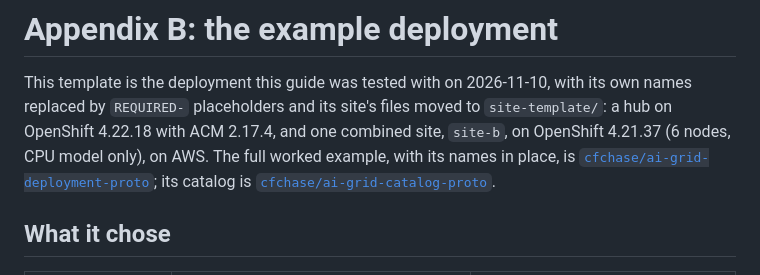
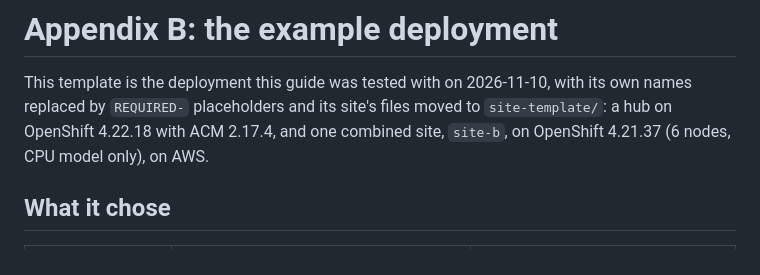
Before and after one commit to ai-grid-cloud/ai-grid-deployment-template, a Markdown page: docs/install/appendix-b-example.md, the part around the change. GitHub-like rendering.

```diff
--- a/docs/install/appendix-b-example.md
+++ b/docs/install/appendix-b-example.md
@@ -2,9 +2,7 @@
 
 This template is the deployment this guide was tested with on 2026-11-10, with its own names replaced by `REQUIRED-`
 placeholders and its site's files moved to `site-template/`: a hub on OpenShift 4.22.18 with ACM 2.17.4, and one
-combined site, `site-b`, on OpenShift 4.21.37 (6 nodes, CPU model only), on AWS. The full worked example, with its
-names in place, is [`cfchase/ai-grid-deployment-proto`](https://github.com/cfchase/ai-grid-deployment-proto); its
-catalog is [`cfchase/ai-grid-catalog-proto`](https://github.com/cfchase/ai-grid-catalog-proto).
+combined site, `site-b`, on OpenShift 4.21.37 (6 nodes, CPU model only), on AWS.
 
 ## What it chose
 
```
Also changed, not shown: docs/install/02-repositories.md (+5 -1 lines), docs/install/images/token-permissions.png (added), docs/install/images/token-repository-access.png (added).
